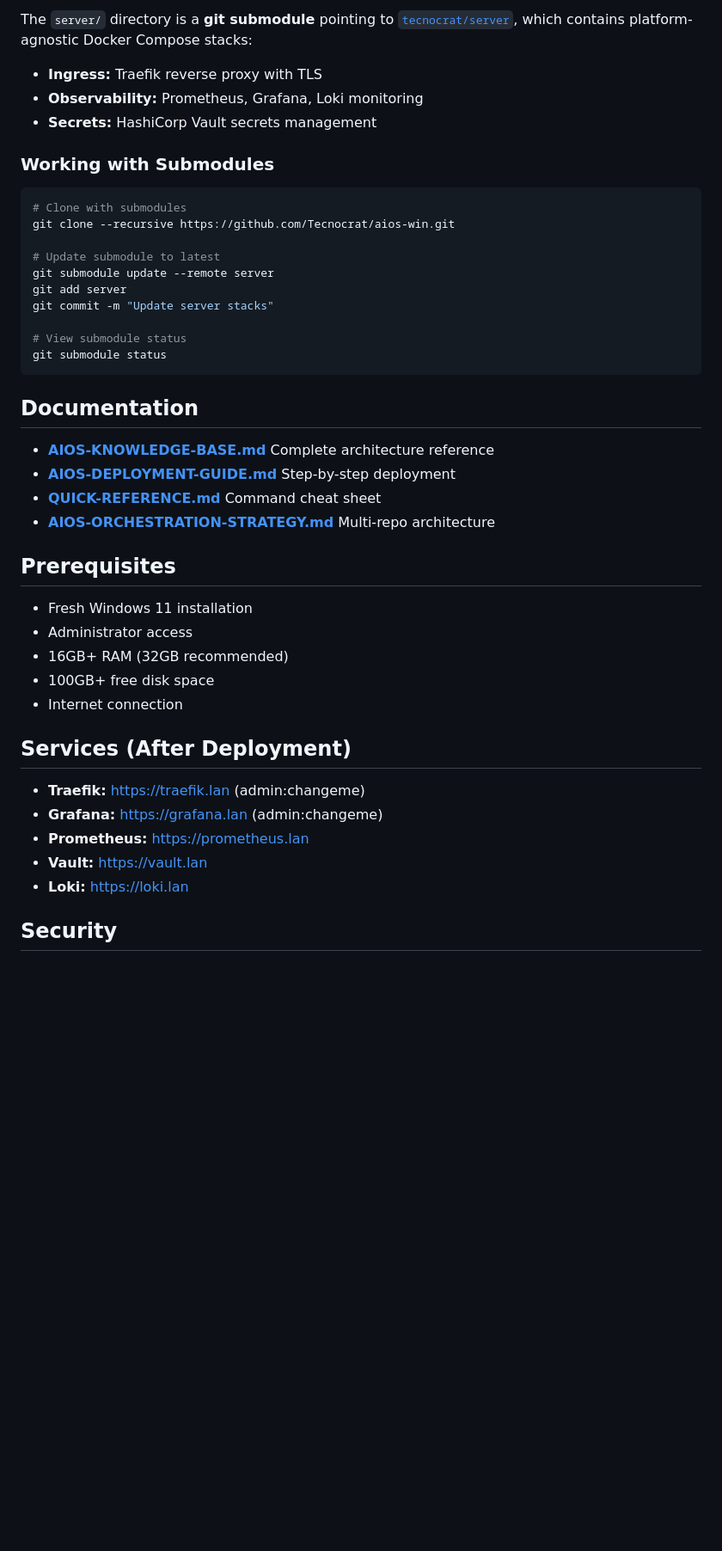
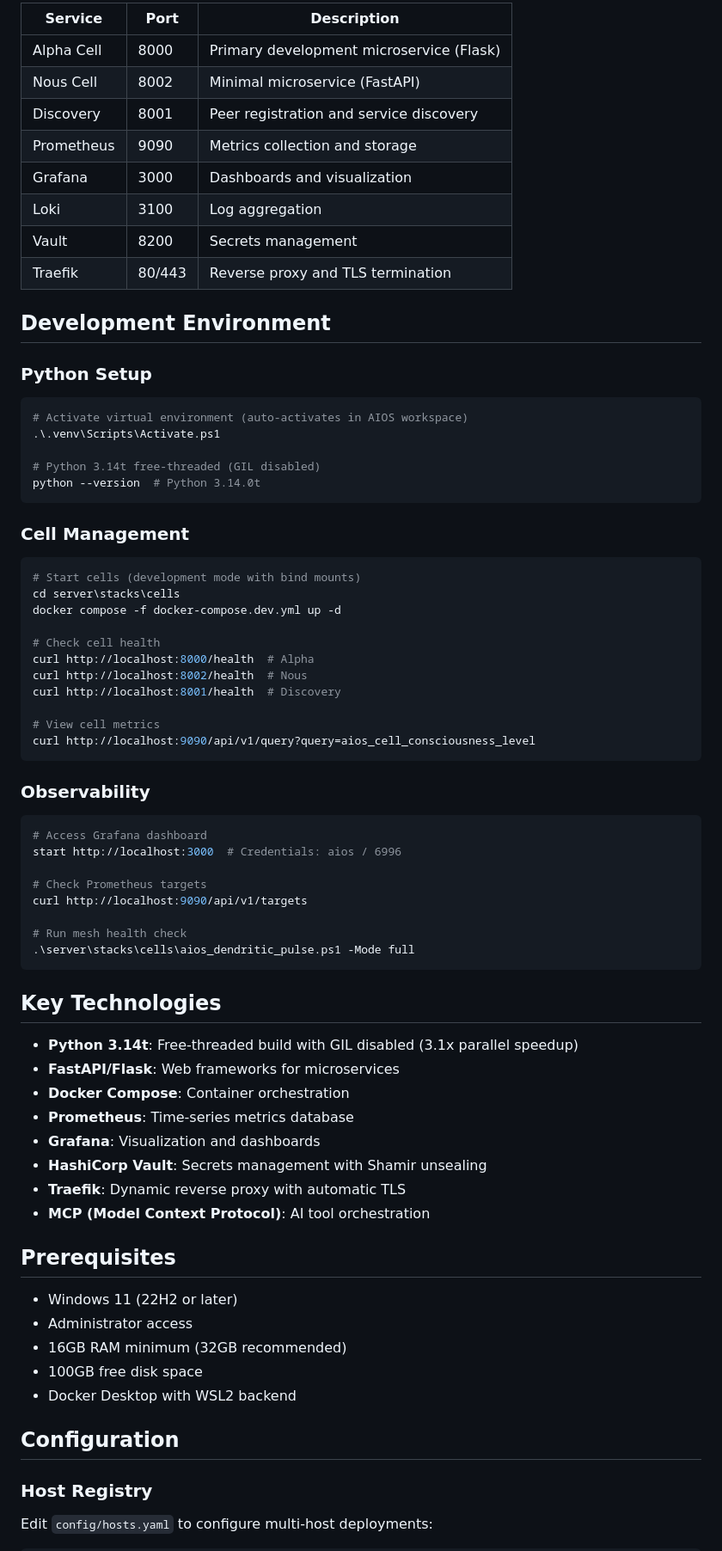
Before and after one commit to Tecnocrat/aios-win, a Markdown page: README.md, the part around the change printed below. Shown: that part at 86% size. GitHub-like rendering; blank space fills up the shorter version.

````diff
--- a/README.md
+++ b/README.md
@@ -55,47 +82,78 @@ aios-win/
 
-The `server/` directory is a **git submodule** pointing to [`tecnocrat/server`](https://github.com/Tecnocrat/server), which contains platform-agnostic Docker Compose stacks:
+| Service | Port | Description |
+|---------|------|-------------|
+| Alpha Cell | 8000 | Primary development microservice (Flask) |
+| Nous Cell | 8002 | Minimal microservice (FastAPI) |
+| Discovery | 8001 | Peer registration and service discovery |
+| Prometheus | 9090 | Metrics collection and storage |
+| Grafana | 3000 | Dashboards and visualization |
+| Loki | 3100 | Log aggregation |
+| Vault | 8200 | Secrets management |
+| Traefik | 80/443 | Reverse proxy and TLS termination |
 
-- **Ingress:** Traefik reverse proxy with TLS
-- **Observability:** Prometheus, Grafana, Loki monitoring
-- **Secrets:** HashiCorp Vault secrets management
+## Development Environment
 
-### Working with Submodules
+### Python Setup
 
 ```powershell
-# Clone with submodules
-git clone --recursive https://github.com/Tecnocrat/aios-win.git
+# Activate virtual environment (auto-activates in AIOS workspace)
+.\.venv\Scripts\Activate.ps1
 
-# Update submodule to latest
-git submodule update --remote server
-git add server
-git commit -m "Update server stacks"
-
-# View submodule status
-git submodule status
+# Python 3.14t free-threaded (GIL disabled)
+python --version  # Python 3.14.0t
 ```
 
-##  Documentation
+### Cell Management
 
-- **[AIOS-KNOWLEDGE-BASE.md](docs/AIOS-KNOWLEDGE-BASE.md)**  Complete architecture reference
-- **[AIOS-DEPLOYMENT-GUIDE.md](docs/AIOS-DEPLOYMENT-GUIDE.md)**  Step-by-step deployment
-- **[QUICK-REFERENCE.md](docs/QUICK-REFERENCE.md)**  Command cheat sheet
-- **[AIOS-ORCHESTRATION-STRATEGY.md](AIOS-ORCHESTRATION-STRATEGY.md)**  Multi-repo architecture
+```powershell
+# Start cells (development mode with bind mounts)
+cd server\stacks\cells
+docker compose -f docker-compose.dev.yml up -d
 
-##  Prerequisites
+# Check cell health
+curl http://localhost:8000/health  # Alpha
+curl http://localhost:8002/health  # Nous
+curl http://localhost:8001/health  # Discovery
 
-- Fresh Windows 11 installation
+# View cell metrics
+curl http://localhost:9090/api/v1/query?query=aios_cell_consciousness_level
+```
+
+### Observability
+
+```powershell
+# Access Grafana dashboard
+start http://localhost:3000  # Credentials: aios / 6996
+
+# Check Prometheus targets
+curl http://localhost:9090/api/v1/targets
+
+# Run mesh health check
+.\server\stacks\cells\aios_dendritic_pulse.ps1 -Mode full
+```
+
+## Key Technologies
+
+- **Python 3.14t**: Free-threaded build with GIL disabled (3.1x parallel speedup)
+- **FastAPI/Flask**: Web frameworks for microservices
+- **Docker Compose**: Container orchestration
+- **Prometheus**: Time-series metrics database
+- **Grafana**: Visualization and dashboards
+- **HashiCorp Vault**: Secrets management with Shamir unsealing
+- **Traefik**: Dynamic reverse proxy with automatic TLS
+- **MCP (Model Context Protocol)**: AI tool orchestration
+
+## Prerequisites
+
+- Windows 11 (22H2 or later)
 - Administrator access
-- 16GB+ RAM (32GB recommended)
-- 100GB+ free disk space
-- Internet connection
+- 16GB RAM minimum (32GB recommended)
+- 100GB free disk space
+- Docker Desktop with WSL2 backend
 
-##  Services (After Deployment)
+## Configuration
 
-- **Traefik:** https://traefik.lan (admin:changeme)
-- **Grafana:** https://grafana.lan (admin:changeme)
-- **Prometheus:** https://prometheus.lan
-- **Vault:** https://vault.lan
-- **Loki:** https://loki.lan
+### Host Registry
 
-##  Security
+Edit `config/hosts.yaml` to configure multi-host deployments:
 
````
Also changed, not shown: other parts of README.md (+99 -83 lines), dev_path_win.md (+47 -35 lines).
